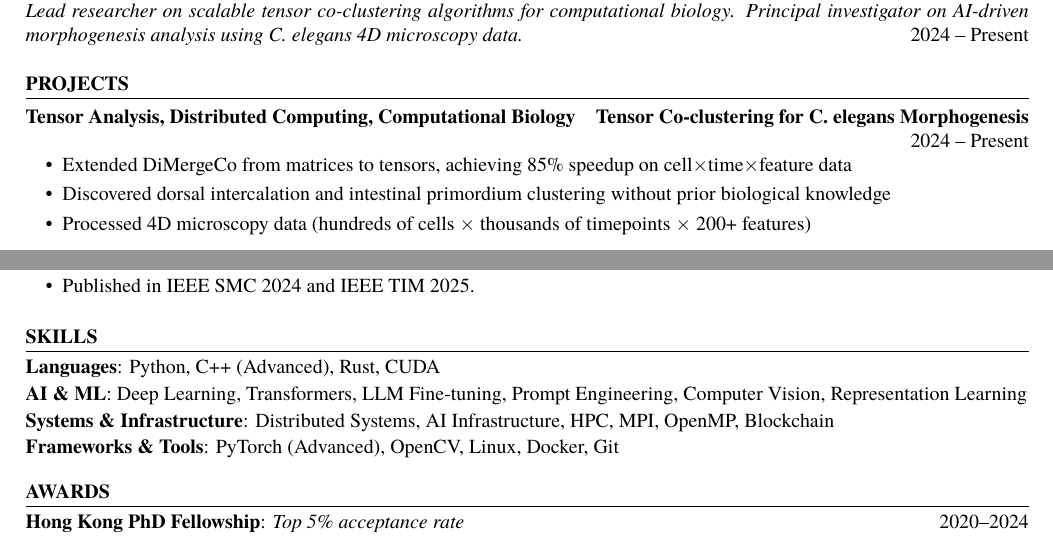
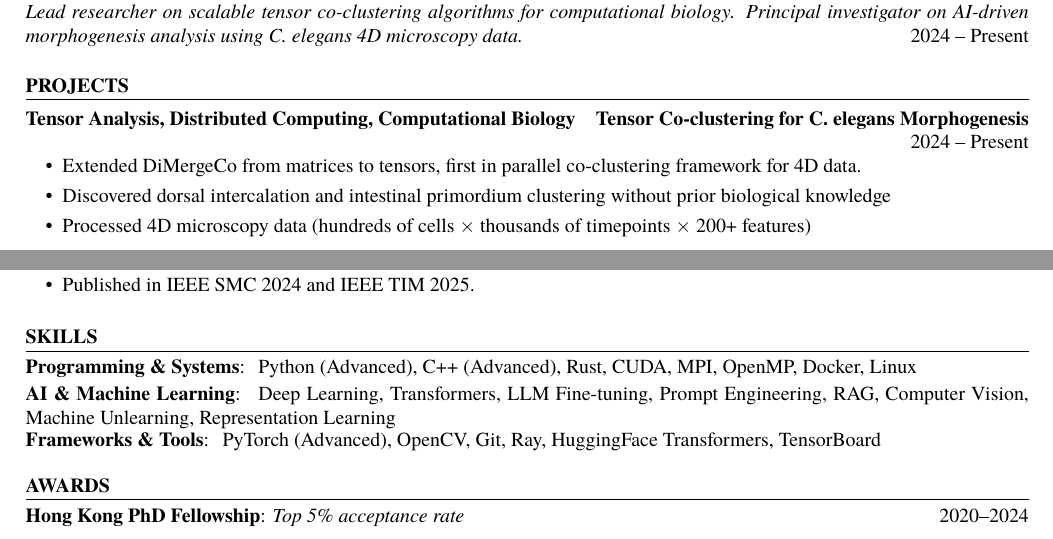
Before and after one commit to wzh4464/CV, a LaTeX document (main.tex): two parts of the page, joined at a grey line, cut so that both start at the same text. Compiled offline with pdfLaTeX.

Commit message:
更新简历，修改“C. elegans形态发生的张量共聚类”项目描述以强调并行共聚类框架的首次应用，调整技能部分以增强编程和机器学习领域的清晰度和完整性。

```diff
--- a/main.tex
+++ b/main.tex
@@ -57,7 +57,7 @@
     {Tensor Analysis, Distributed Computing, Computational Biology}
     {}
     {
-        \cvbullet{Extended DiMergeCo from matrices to tensors, achieving 85\% speedup on cell$\times$time$\times$feature data}
+        \cvbullet{Extended DiMergeCo from matrices to tensors, first in parallel co-clustering framework for 4D data.}
         \cvbullet{Discovered dorsal intercalation and intestinal primordium clustering without prior biological knowledge}
         \cvbullet{Processed 4D microscopy data (hundreds of cells $\times$ thousands of timepoints $\times$ 200+ features)}
     }
@@ -91,10 +91,15 @@
 \end{cvsection}
 
 \begin{cvsection}{Skills}
-    \skillgroup{Languages}{Python, C++ (Advanced), Rust, CUDA}
-    \skillgroup{AI \& ML}{Deep Learning, Transformers, LLM Fine-tuning, Prompt Engineering, Computer Vision, Representation Learning}
-    \skillgroup{Systems \& Infrastructure}{Distributed Systems, AI Infrastructure, HPC, MPI, OpenMP, Blockchain}
-    \skillgroup{Frameworks \& Tools}{PyTorch (Advanced), OpenCV, Linux, Docker, Git}
+    \skillgroup{Programming \& Systems}{
+        Python (Advanced), C++ (Advanced), Rust, CUDA, MPI, OpenMP, Docker, Linux
+    }
+    \skillgroup{AI \& Machine Learning}{
+        Deep Learning, Transformers, LLM Fine-tuning, Prompt Engineering, RAG, Computer Vision, Machine Unlearning, Representation Learning
+    }
+    \skillgroup{Frameworks \& Tools}{
+        PyTorch (Advanced), OpenCV, Git, Ray, HuggingFace Transformers, TensorBoard
+    }
 \end{cvsection}
 
 \begin{cvsection}{Awards}
```
